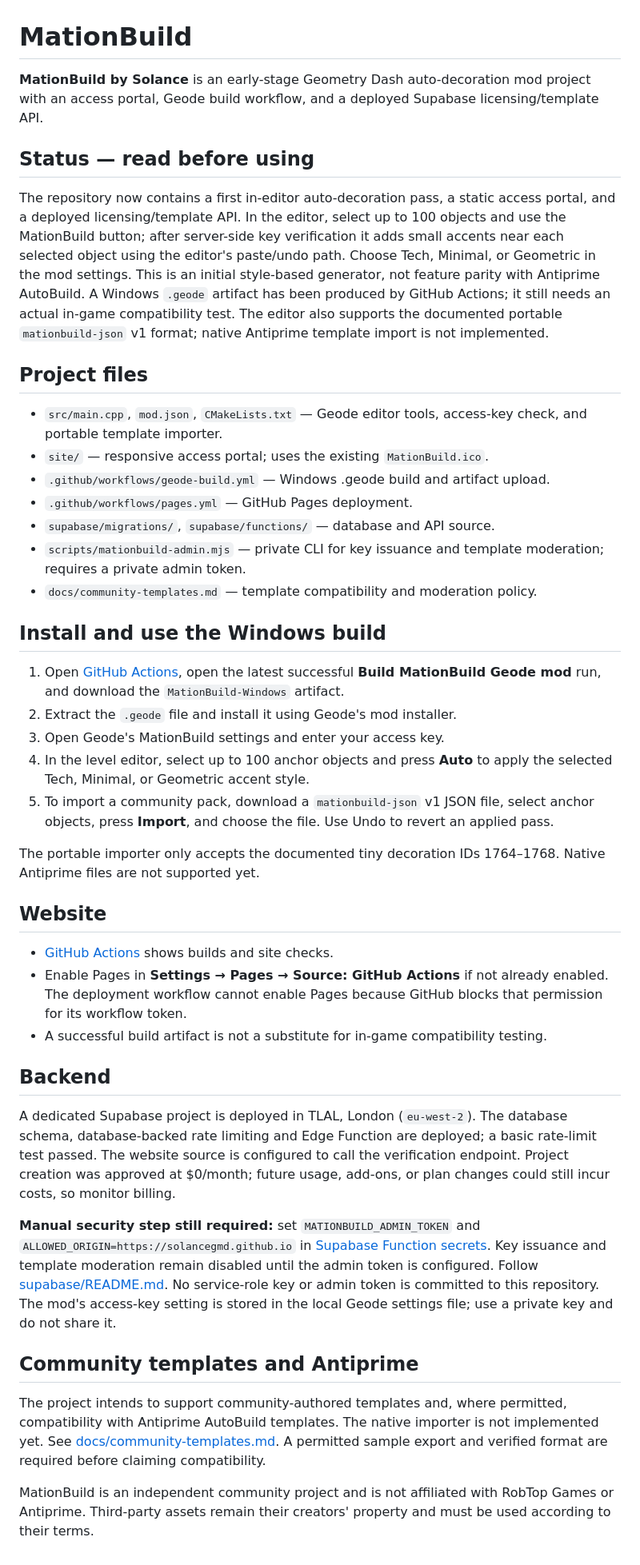
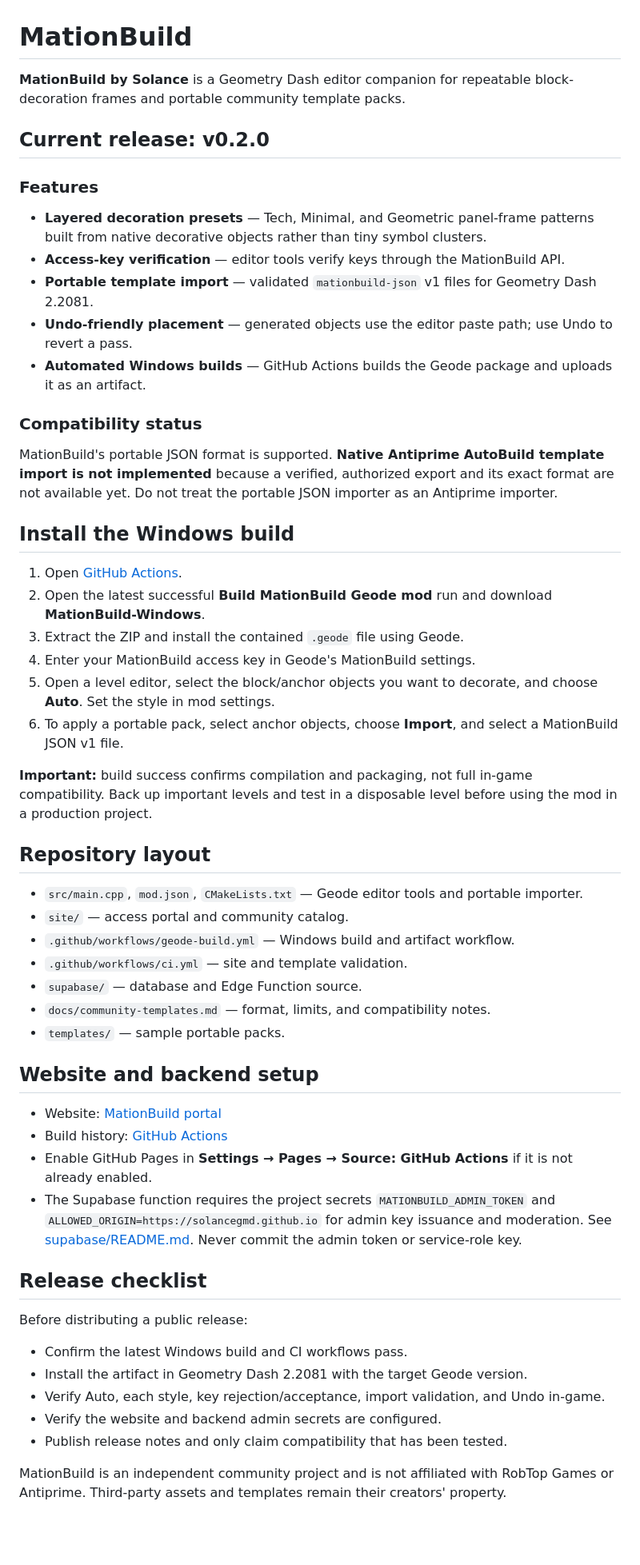
Before and after one commit to SolanceGMD/MationBuild, a Markdown page: README.md, the part around the change. Shown at 80% size. Drawn GitHub-style; blank space fills up the shorter version.

Commit message:
Refresh release README with current features and install guidance

```diff
--- a/README.md
+++ b/README.md
@@ -1,45 +1,54 @@
 # MationBuild
 
-**MationBuild by Solance** is an early-stage Geometry Dash auto-decoration mod project with an access portal, Geode build workflow, and a deployed Supabase licensing/template API.
+**MationBuild by Solance** is a Geometry Dash editor companion for repeatable block-decoration frames and portable community template packs.
 
-## Status — read before using
+## Current release: v0.2.0
 
-The repository now contains a first in-editor auto-decoration pass, a static access portal, and a deployed licensing/template API. In the editor, select up to 100 objects and use the MationBuild button; after server-side key verification it adds small accents near each selected object using the editor's paste/undo path. Choose Tech, Minimal, or Geometric in the mod settings. This is an initial style-based generator, not feature parity with Antiprime AutoBuild. A Windows `.geode` artifact has been produced by GitHub Actions; it still needs an actual in-game compatibility test. The editor also supports the documented portable `mationbuild-json` v1 format; native Antiprime template import is not implemented.
+### Features
+- **Layered decoration presets** — Tech, Minimal, and Geometric panel-frame patterns built from native decorative objects rather than tiny symbol clusters.
+- **Access-key verification** — editor tools verify keys through the MationBuild API.
+- **Portable template import** — validated `mationbuild-json` v1 files for Geometry Dash 2.2081.
+- **Undo-friendly placement** — generated objects use the editor paste path; use Undo to revert a pass.
+- **Automated Windows builds** — GitHub Actions builds the Geode package and uploads it as an artifact.
 
-## Project files
+### Compatibility status
+MationBuild's portable JSON format is supported. **Native Antiprime AutoBuild template import is not implemented** because a verified, authorized export and its exact format are not available yet. Do not treat the portable JSON importer as an Antiprime importer.
 
-- `src/main.cpp`, `mod.json`, `CMakeLists.txt` — Geode editor tools, access-key check, and portable template importer.
-- `site/` — responsive access portal; uses the existing `MationBuild.ico`.
-- `.github/workflows/geode-build.yml` — Windows .geode build and artifact upload.
-- `.github/workflows/pages.yml` — GitHub Pages deployment.
-- `supabase/migrations/`, `supabase/functions/` — database and API source.
-- `scripts/mationbuild-admin.mjs` — private CLI for key issuance and template moderation; requires a private admin token.
-- `docs/community-templates.md` — template compatibility and moderation policy.
+## Install the Windows build
 
-## Install and use the Windows build
+1. Open [GitHub Actions](https://github.com/SolanceGMD/MationBuild/actions).
+2. Open the latest successful **Build MationBuild Geode mod** run and download **MationBuild-Windows**.
+3. Extract the ZIP and install the contained `.geode` file using Geode.
+4. Enter your MationBuild access key in Geode's MationBuild settings.
+5. Open a level editor, select the block/anchor objects you want to decorate, and choose **Auto**. Set the style in mod settings.
+6. To apply a portable pack, select anchor objects, choose **Import**, and select a MationBuild JSON v1 file.
 
-1. Open [GitHub Actions](https://github.com/SolanceGMD/MationBuild/actions), open the latest successful **Build MationBuild Geode mod** run, and download the `MationBuild-Windows` artifact.
-2. Extract the `.geode` file and install it using Geode's mod installer.
-3. Open Geode's MationBuild settings and enter your access key.
-4. In the level editor, select up to 100 anchor objects and press **Auto** to apply the selected Tech, Minimal, or Geometric accent style.
-5. To import a community pack, download a `mationbuild-json` v1 JSON file, select anchor objects, press **Import**, and choose the file. Use Undo to revert an applied pass.
+**Important:** build success confirms compilation and packaging, not full in-game compatibility. Back up important levels and test in a disposable level before using the mod in a production project.
 
-The portable importer only accepts the documented tiny decoration IDs 1764–1768. Native Antiprime files are not supported yet.
+## Repository layout
 
-## Website
+- `src/main.cpp`, `mod.json`, `CMakeLists.txt` — Geode editor tools and portable importer.
+- `site/` — access portal and community catalog.
+- `.github/workflows/geode-build.yml` — Windows build and artifact workflow.
+- `.github/workflows/ci.yml` — site and template validation.
+- `supabase/` — database and Edge Function source.
+- `docs/community-templates.md` — format, limits, and compatibility notes.
+- `templates/` — sample portable packs.
 
-- [GitHub Actions](https://github.com/SolanceGMD/MationBuild/actions) shows builds and site checks.
-- Enable Pages in **Settings → Pages → Source: GitHub Actions** if not already enabled. The deployment workflow cannot enable Pages because GitHub blocks that permission for its workflow token.
-- A successful build artifact is not a substitute for in-game compatibility testing.
+## Website and backend setup
 
-## Backend
+- Website: [MationBuild portal](https://solancegmd.github.io/MationBuild/)
+- Build history: [GitHub Actions](https://github.com/SolanceGMD/MationBuild/actions)
+- Enable GitHub Pages in **Settings → Pages → Source: GitHub Actions** if it is not already enabled.
+- The Supabase function requires the project secrets `MATIONBUILD_ADMIN_TOKEN` and `ALLOWED_ORIGIN=https://solancegmd.github.io` for admin key issuance and moderation. See [supabase/README.md](supabase/README.md). Never commit the admin token or service-role key.
 
-A dedicated Supabase project is deployed in TLAL, London (`eu-west-2`). The database schema, database-backed rate limiting and Edge Function are deployed; a basic rate-limit test passed. The website source is configured to call the verification endpoint. Project creation was approved at $0/month; future usage, add-ons, or plan changes could still incur costs, so monitor billing.
+## Release checklist
 
-**Manual security step still required:** set `MATIONBUILD_ADMIN_TOKEN` and `ALLOWED_ORIGIN=https://solancegmd.github.io` in [Supabase Function secrets](https://supabase.com/dashboard/project/gfgmknlxzdfnjdpxetdz/functions/secrets). Key issuance and template moderation remain disabled until the admin token is configured. Follow [supabase/README.md](supabase/README.md). No service-role key or admin token is committed to this repository. The mod's access-key setting is stored in the local Geode settings file; use a private key and do not share it.
+Before distributing a public release:
+- Confirm the latest Windows build and CI workflows pass.
+- Install the artifact in Geometry Dash 2.2081 with the target Geode version.
+- Verify Auto, each style, key rejection/acceptance, import validation, and Undo in-game.
+- Verify the website and backend admin secrets are configured.
+- Publish release notes and only claim compatibility that has been tested.
 
-## Community templates and Antiprime
-
-The project intends to support community-authored templates and, where permitted, compatibility with Antiprime AutoBuild templates. The native importer is not implemented yet. See [docs/community-templates.md](docs/community-templates.md). A permitted sample export and verified format are required before claiming compatibility.
-
-MationBuild is an independent community project and is not affiliated with RobTop Games or Antiprime. Third-party assets remain their creators' property and must be used according to their terms.
+MationBuild is an independent community project and is not affiliated with RobTop Games or Antiprime. Third-party assets and templates remain their creators' property.
```
